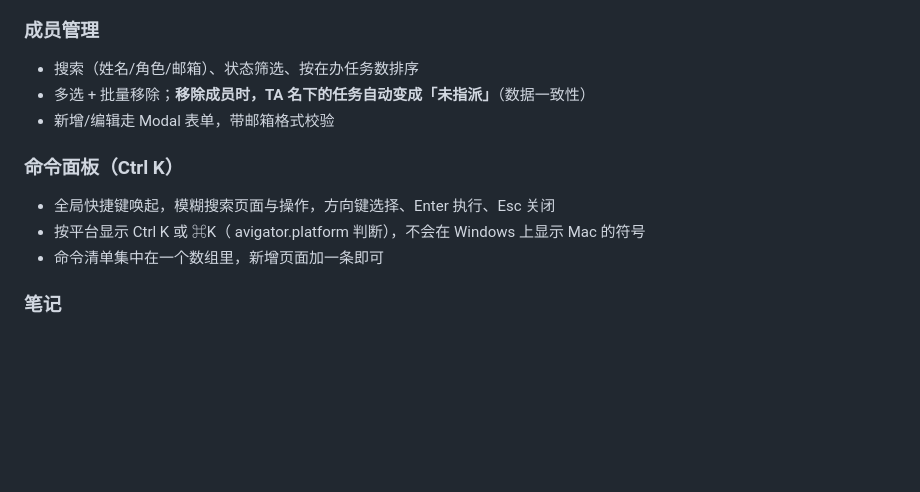
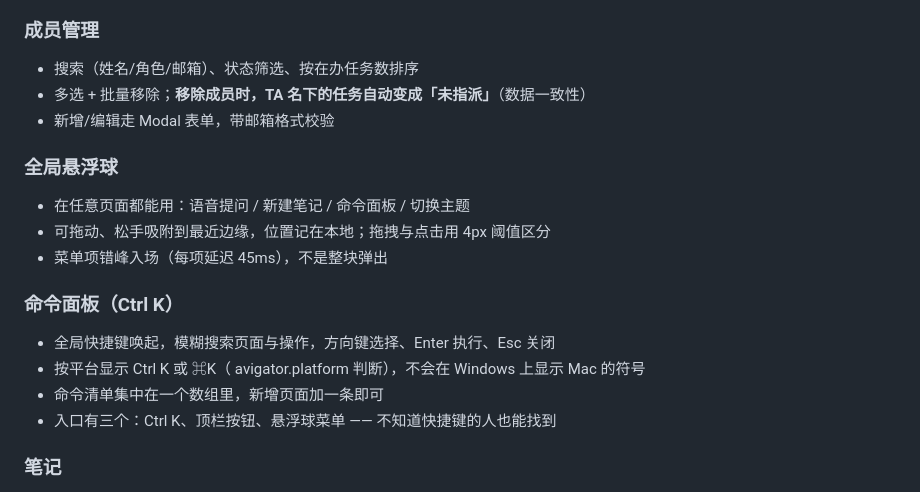
Before and after one commit to Mo-bai02/xiaozu-workbench, a Markdown page: README.md, the part around the change. Rendered like a GitHub page; blank space fills up the shorter version.

```diff
--- a/README.md
+++ b/README.md
@@ -89,11 +89,17 @@ npm run dev
 - 多选 + 批量移除；**移除成员时，TA 名下的任务自动变成「未指派」**（数据一致性）
 - 新增/编辑走 Modal 表单，带邮箱格式校验
 
+### 全局悬浮球
+- 在任意页面都能用：语音提问 / 新建笔记 / 命令面板 / 切换主题
+- 可拖动、松手吸附到最近边缘，位置记在本地；拖拽与点击用 4px 阈值区分
+- 菜单项错峰入场（每项延迟 45ms），不是整块弹出
+
 ### 命令面板（Ctrl K）
 - 全局快捷键唤起，模糊搜索页面与操作，方向键选择、Enter 执行、Esc 关闭
 - 按平台显示 Ctrl K 或 ⌘K（
 avigator.platform 判断），不会在 Windows 上显示 Mac 的符号
 - 命令清单集中在一个数组里，新增页面加一条即可
+- 入口有三个：Ctrl K、顶栏按钮、悬浮球菜单 —— 不知道快捷键的人也能找到
 
 ### 笔记
 - 左侧列表（搜索标题/正文/标签）+ 右侧编辑器，支持 Markdown 预览
```
Also changed, not shown: docs/images/fab.png (added), docs/images/voice.png (added), 6 other files.
